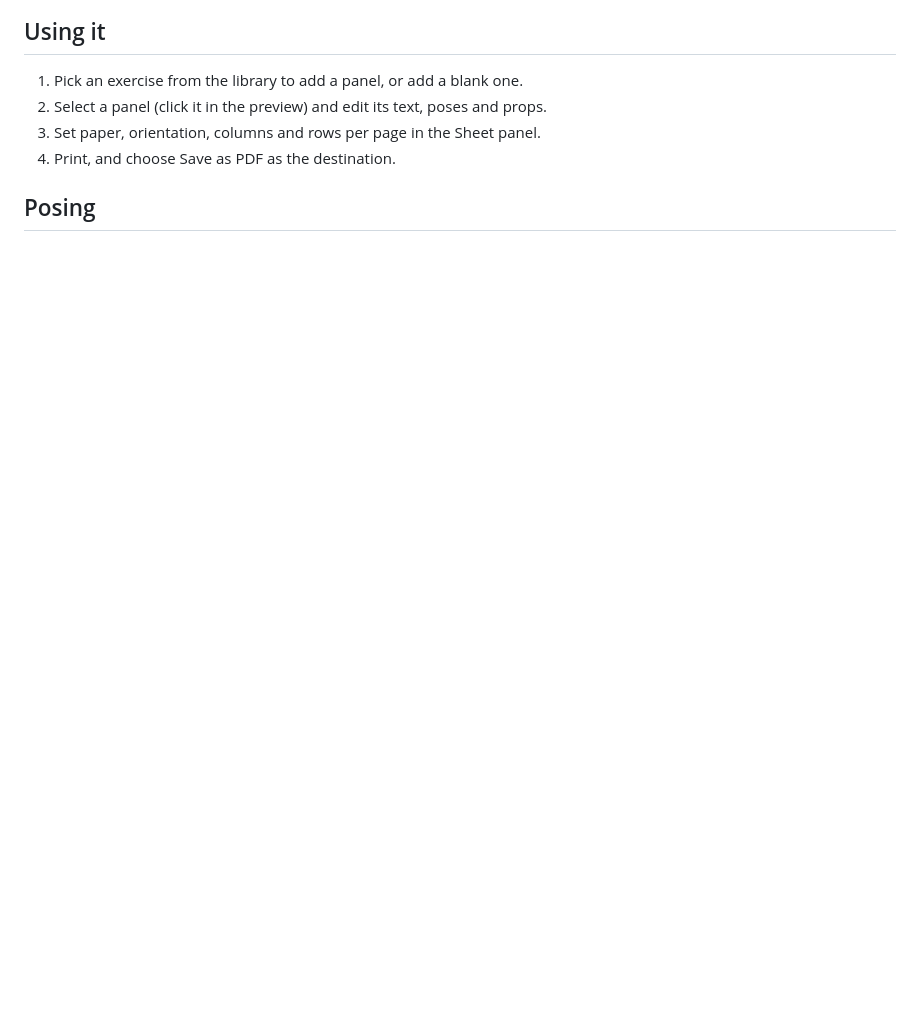
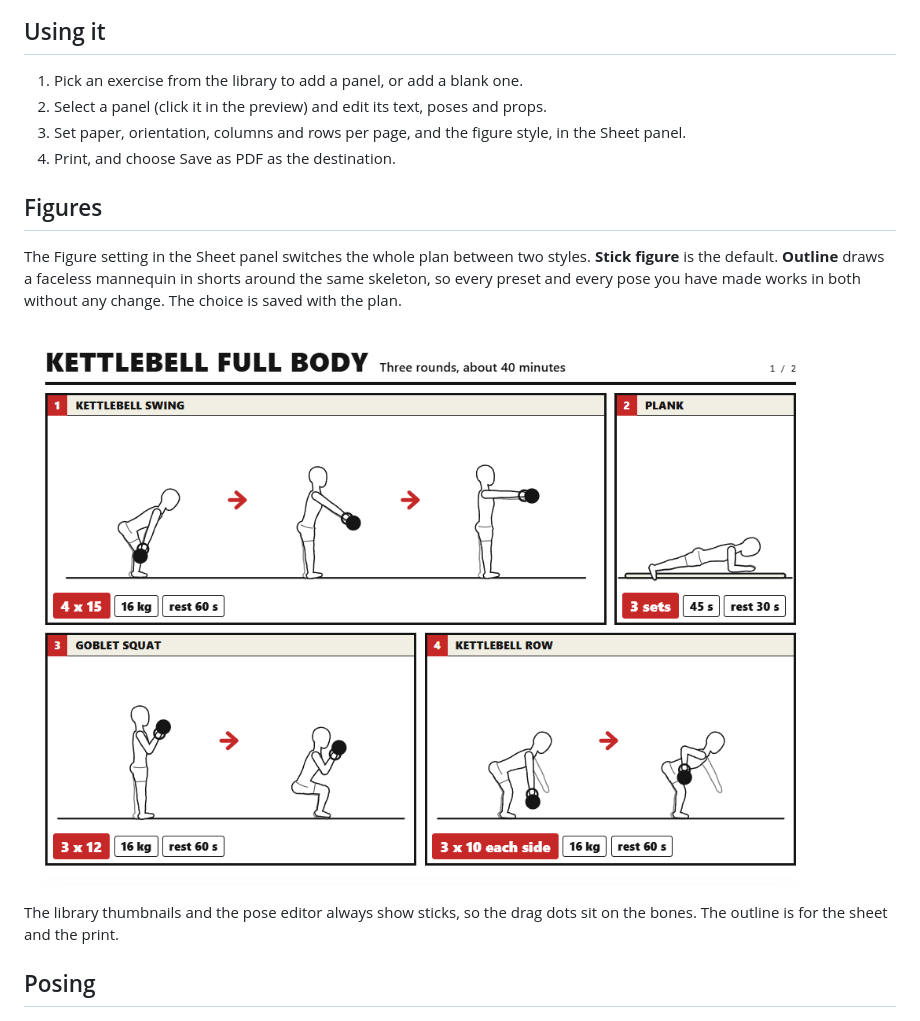
Before and after one commit to shanemc92/rep-step, a Markdown page: README.md, the part around one of its changes. Drawn GitHub-style; pictures changed too: docs/screenshot-outline.png (added); blank space fills up the shorter version.

```diff
--- a/README.md
+++ b/README.md
@@ -14,8 +14,16 @@ The sheet that prints, page 1 of a two page plan (A4 landscape, four columns, tw
 
 1. Pick an exercise from the library to add a panel, or add a blank one.
 2. Select a panel (click it in the preview) and edit its text, poses and props.
-3. Set paper, orientation, columns and rows per page in the Sheet panel.
+3. Set paper, orientation, columns and rows per page, and the figure style, in the Sheet panel.
 4. Print, and choose Save as PDF as the destination.
+
+## Figures
+
+The Figure setting in the Sheet panel switches the whole plan between two styles. **Stick figure** is the default. **Outline** draws a faceless mannequin in shorts around the same skeleton, so every preset and every pose you have made works in both without any change. The choice is saved with the plan.
+
+![Page 1 of the same plan with the Outline figure](docs/screenshot-outline.png)
+
+The library thumbnails and the pose editor always show sticks, so the drag dots sit on the bones. The outline is for the sheet and the print.
 
 ## Posing
 
```
Also changed, not shown: other parts of README.md (+1 -1 lines), docs/screenshot-light.png, docs/screenshot-plan.png, docs/screenshot-posing.png, 1 other file.
